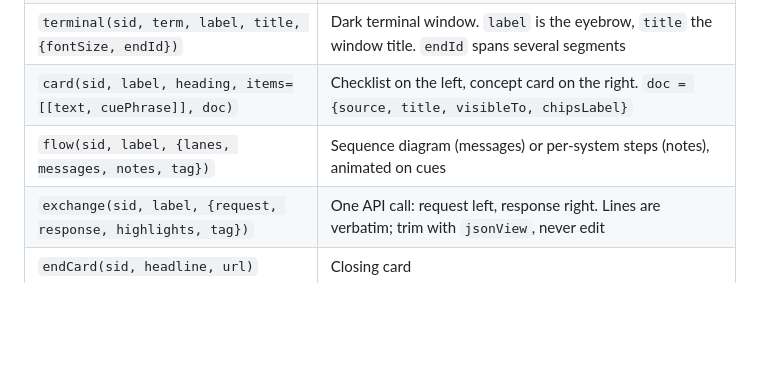
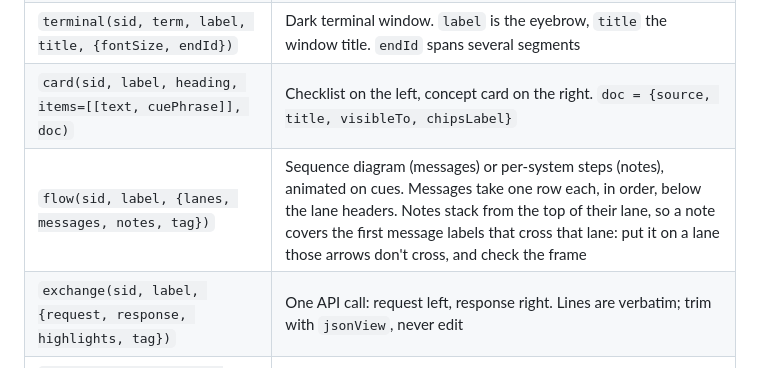
Before and after one commit to scalvert/oncue, a Markdown page: docs/api.md, the part around the change. GitHub-like rendering; blank space fills up the shorter version.

Commit message:
docs: say where flow notes go, so they don't cover message labels
Notes stack from the top of their lane, in the rows the first messages
use. A note on a lane that those arrows cross covers their labels.

```diff
--- a/docs/api.md
+++ b/docs/api.md
@@ -35,7 +35,7 @@ editor type-checks every call; run `tsc --noEmit` in CI.
 | `statement(sid, line1, line2, highlightCue)` | Big statement; line 2 is highlighted at the cue |
 | `terminal(sid, term, label, title, {fontSize, endId})` | Dark terminal window. `label` is the eyebrow, `title` the window title. `endId` spans several segments |
 | `card(sid, label, heading, items=[[text, cuePhrase]], doc)` | Checklist on the left, concept card on the right. `doc = {source, title, visibleTo, chipsLabel}` |
-| `flow(sid, label, {lanes, messages, notes, tag})` | Sequence diagram (messages) or per-system steps (notes), animated on cues |
+| `flow(sid, label, {lanes, messages, notes, tag})` | Sequence diagram (messages) or per-system steps (notes), animated on cues. Messages take one row each, in order, below the lane headers. Notes stack from the top of their lane, so a note covers the first message labels that cross that lane: put it on a lane those arrows don't cross, and check the frame |
 | `exchange(sid, label, {request, response, highlights, tag})` | One API call: request left, response right. Lines are verbatim; trim with `jsonView`, never edit |
 | `endCard(sid, headline, url)` | Closing card |
 | `capture({...})`, `addCapture(c, sid, end)` | A browser-capture scene (below) |
```
